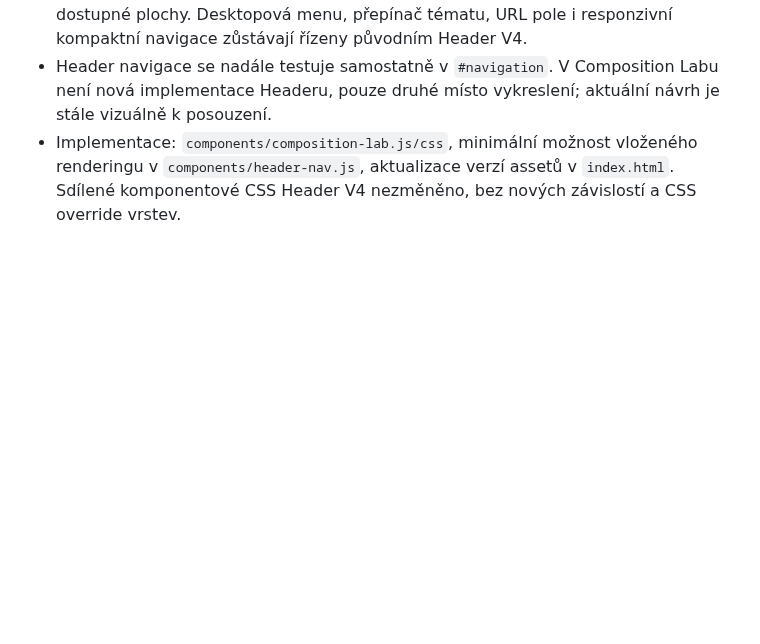
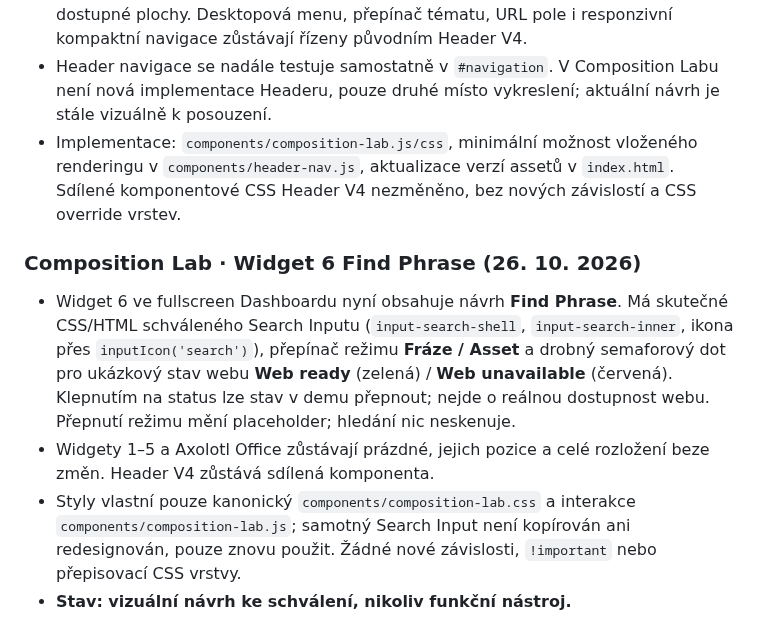
Before and after one commit to irisKaX/Axo-02, a Markdown page: docs/SOURCE-OF-TRUTH.md, the part around the change. Drawn GitHub-style; blank space fills up the shorter version.

Commit message:
docs: Widget 6 Find Phrase visual proposal

```diff
--- a/docs/SOURCE-OF-TRUTH.md
+++ b/docs/SOURCE-OF-TRUTH.md
@@ -453,3 +453,10 @@ Aby nevznikly dva soupeřící zdroje pravdy, **nekopírovat jej jako samostatn
 - Celoobrazovkový Composition Lab nyní vykresluje **stejnou skutečnou komponentu Main Header V4** jako sekce Navigace pomocí sdíleného `renderHeaderNav(host, true)`. Nejde o napodobení nebo duplikaci HTML/CSS. Vložená varianta pouze skrývá katalogové ovladače preview a používá Auto podle šířky dostupné plochy. Desktopová menu, přepínač tématu, URL pole i responzivní kompaktní navigace zůstávají řízeny původním Header V4.
 - Header navigace se nadále testuje samostatně v `#navigation`. V Composition Labu není nová implementace Headeru, pouze druhé místo vykreslení; aktuální návrh je stále vizuálně k posouzení.
 - Implementace: `components/composition-lab.js/css`, minimální možnost vloženého renderingu v `components/header-nav.js`, aktualizace verzí assetů v `index.html`. Sdílené komponentové CSS Header V4 nezměněno, bez nových závislostí a CSS override vrstev.
+
+### Composition Lab · Widget 6 Find Phrase (26. 10. 2026)
+
+- Widget 6 ve fullscreen Dashboardu nyní obsahuje návrh **Find Phrase**. Má skutečné CSS/HTML schváleného Search Inputu (`input-search-shell`, `input-search-inner`, ikona přes `inputIcon('search')`), přepínač režimu **Fráze / Asset** a drobný semaforový dot pro ukázkový stav webu **Web ready** (zelená) / **Web unavailable** (červená). Klepnutím na status lze stav v demu přepnout; nejde o reálnou dostupnost webu. Přepnutí režimu mění placeholder; hledání nic neskenuje.
+- Widgety 1–5 a Axolotl Office zůstávají prázdné, jejich pozice a celé rozložení beze změn. Header V4 zůstává sdílená komponenta.
+- Styly vlastní pouze kanonický `components/composition-lab.css` a interakce `components/composition-lab.js`; samotný Search Input není kopírován ani redesignován, pouze znovu použit. Žádné nové závislosti, `!important` nebo přepisovací CSS vrstvy.
+- **Stav: vizuální návrh ke schválení, nikoliv funkční nástroj.**
```
